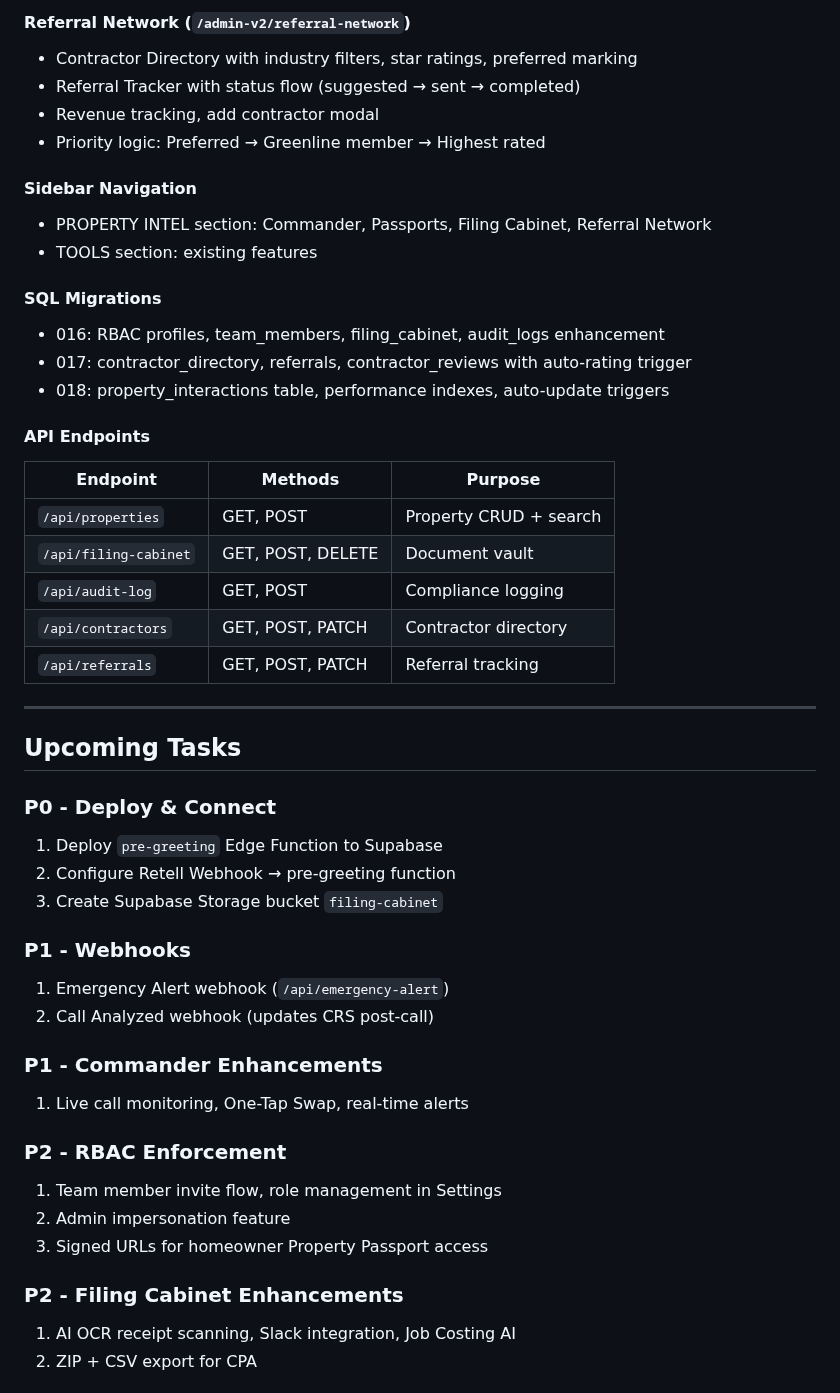
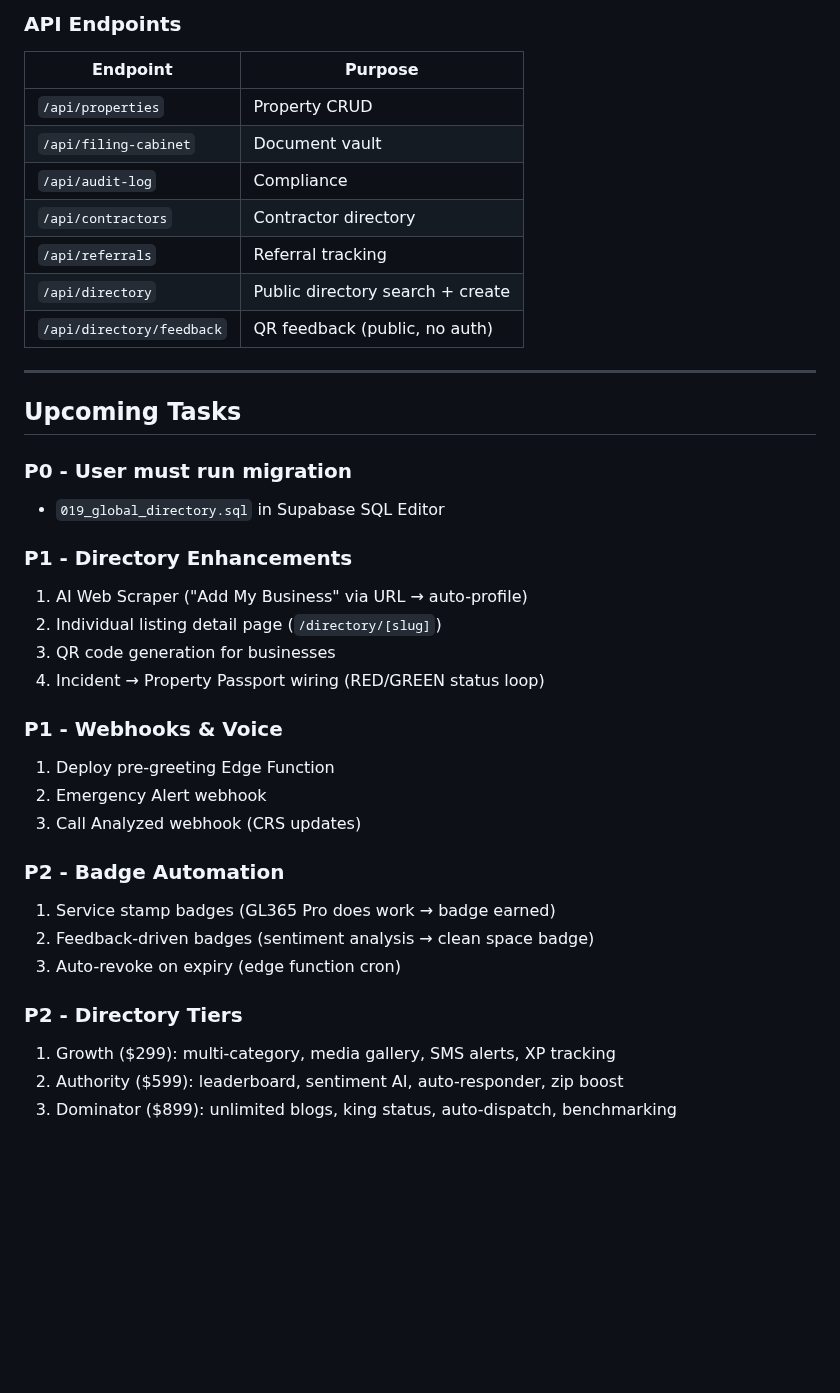
Before and after one commit to jaredtucker13-byte/greenline365-web, a Markdown page: memory/PRD.md, the part around one of its changes. GitHub-like rendering; blank space fills up the shorter version.

```diff
--- a/memory/PRD.md
+++ b/memory/PRD.md
@@ -61,50 +58,40 @@ contractor_reviews (ratings)
 
-#### Referral Network (`/admin-v2/referral-network`)
-- Contractor Directory with industry filters, star ratings, preferred marking
-- Referral Tracker with status flow (suggested → sent → completed)
-- Revenue tracking, add contractor modal
-- Priority logic: Preferred → Greenline member → Highest rated
-
-#### Sidebar Navigation
-- PROPERTY INTEL section: Commander, Passports, Filing Cabinet, Referral Network
-- TOOLS section: existing features
-
-#### SQL Migrations
-- 016: RBAC profiles, team_members, filing_cabinet, audit_logs enhancement
-- 017: contractor_directory, referrals, contractor_reviews with auto-rating trigger
-- 018: property_interactions table, performance indexes, auto-update triggers
-
-#### API Endpoints
-| Endpoint | Methods | Purpose |
-|----------|---------|---------|
-| `/api/properties` | GET, POST | Property CRUD + search |
-| `/api/filing-cabinet` | GET, POST, DELETE | Document vault |
-| `/api/audit-log` | GET, POST | Compliance logging |
-| `/api/contractors` | GET, POST, PATCH | Contractor directory |
-| `/api/referrals` | GET, POST, PATCH | Referral tracking |
+### API Endpoints
+| Endpoint | Purpose |
+|----------|---------|
+| `/api/properties` | Property CRUD |
+| `/api/filing-cabinet` | Document vault |
+| `/api/audit-log` | Compliance |
+| `/api/contractors` | Contractor directory |
+| `/api/referrals` | Referral tracking |
+| `/api/directory` | Public directory search + create |
+| `/api/directory/feedback` | QR feedback (public, no auth) |
 
 ---
 
 ## Upcoming Tasks
 
-### P0 - Deploy & Connect
-1. Deploy `pre-greeting` Edge Function to Supabase
-2. Configure Retell Webhook → pre-greeting function
-3. Create Supabase Storage bucket `filing-cabinet`
+### P0 - User must run migration
+- `019_global_directory.sql` in Supabase SQL Editor
 
-### P1 - Webhooks
-1. Emergency Alert webhook (`/api/emergency-alert`)
-2. Call Analyzed webhook (updates CRS post-call)
+### P1 - Directory Enhancements
+1. AI Web Scraper ("Add My Business" via URL → auto-profile)
+2. Individual listing detail page (`/directory/[slug]`)
+3. QR code generation for businesses
+4. Incident → Property Passport wiring (RED/GREEN status loop)
 
-### P1 - Commander Enhancements
-1. Live call monitoring, One-Tap Swap, real-time alerts
+### P1 - Webhooks & Voice
+1. Deploy pre-greeting Edge Function
+2. Emergency Alert webhook
+3. Call Analyzed webhook (CRS updates)
 
-### P2 - RBAC Enforcement
-1. Team member invite flow, role management in Settings
-2. Admin impersonation feature
-3. Signed URLs for homeowner Property Passport access
+### P2 - Badge Automation
+1. Service stamp badges (GL365 Pro does work → badge earned)
+2. Feedback-driven badges (sentiment analysis → clean space badge)
+3. Auto-revoke on expiry (edge function cron)
 
-### P2 - Filing Cabinet Enhancements
-1. AI OCR receipt scanning, Slack integration, Job Costing AI
-2. ZIP + CSV export for CPA
+### P2 - Directory Tiers
+1. Growth ($299): multi-category, media gallery, SMS alerts, XP tracking
+2. Authority ($599): leaderboard, sentiment AI, auto-responder, zip boost
+3. Dominator ($899): unlimited blogs, king status, auto-dispatch, benchmarking
 
```
Also changed, not shown: other parts of memory/PRD.md (+35 -62 lines).
